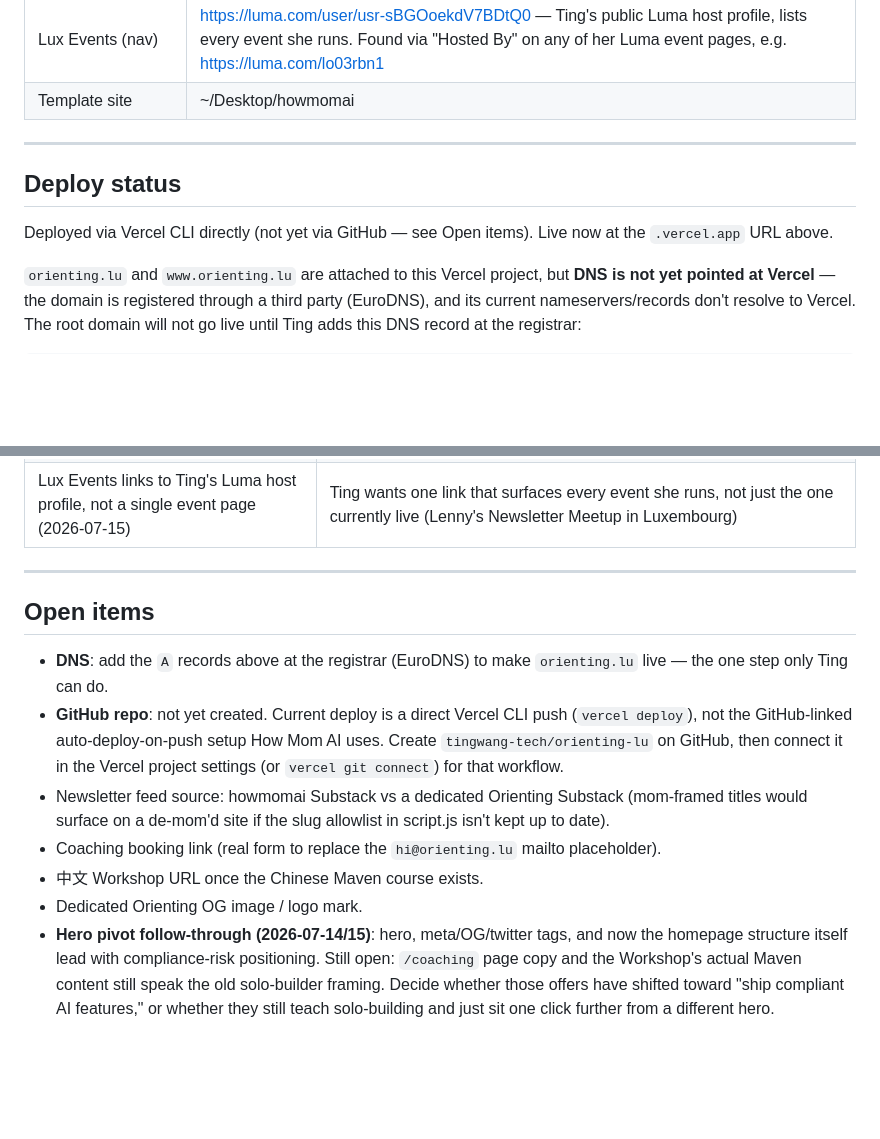
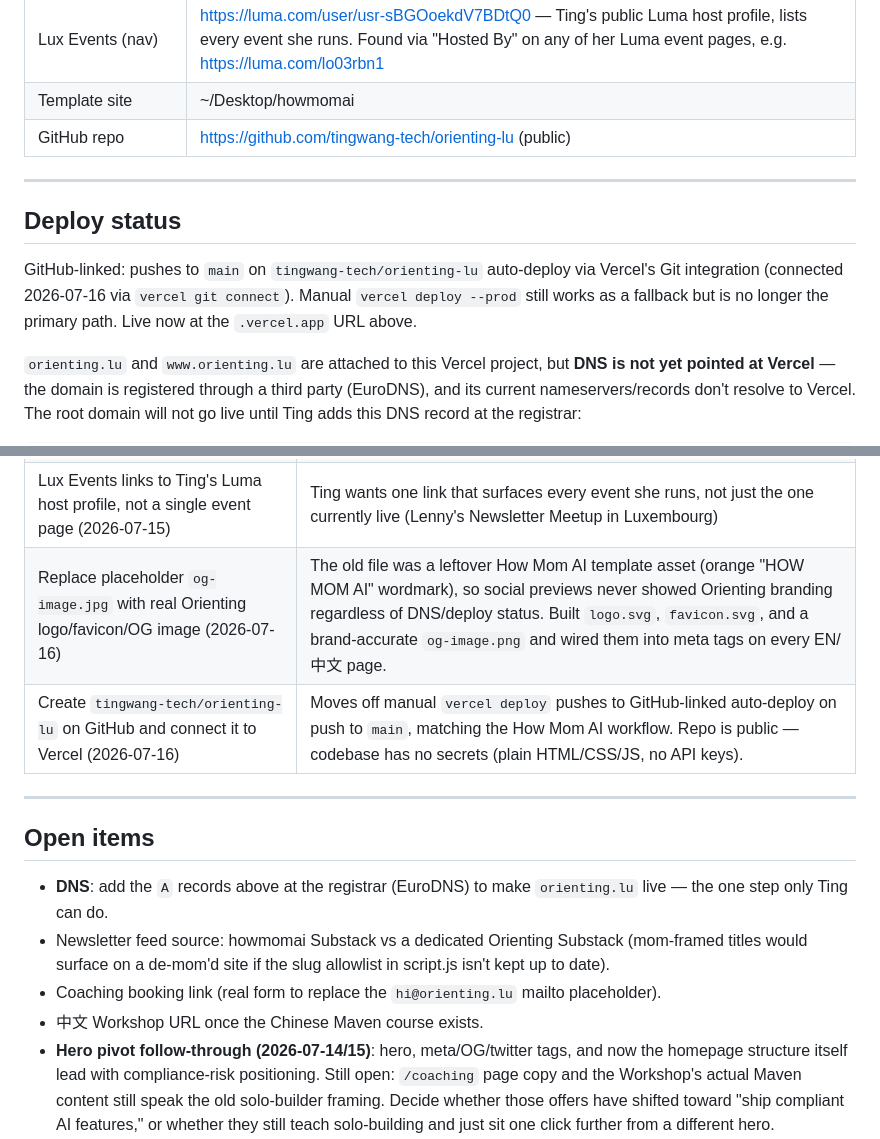
Before and after one commit to tingwang-tech/orienting-lu, a Markdown page: CLAUDE.md, 2 parts joined by grey strips. Drawn GitHub-style; blank space fills up the shorter version.

Commit message:
Document GitHub repo creation and Vercel git-connect auto-deploy setup

```diff
--- a/CLAUDE.md
+++ b/CLAUDE.md
@@ -103,12 +103,13 @@ Reuse from How Mom AI wholesale: `script.js` (cookie gate + Substack RSS + hambu
 | Products (proof, now on `/portfolio`) | https://tax.orienting.lu (Railway) · https://school.orienting.lu (Vercel, separate project `lux-school-calendar`) |
 | Lux Events (nav) | https://luma.com/user/usr-sBGOoekdV7BDtQ0 — Ting's public Luma host profile, lists every event she runs. Found via "Hosted By" on any of her Luma event pages, e.g. https://luma.com/lo03rbn1 |
 | Template site | ~/Desktop/howmomai |
+| GitHub repo | https://github.com/tingwang-tech/orienting-lu (public) |
 
 ---
 
 ## Deploy status
 
-Deployed via Vercel CLI directly (not yet via GitHub — see Open items). Live now at the `.vercel.app` URL above.
+GitHub-linked: pushes to `main` on `tingwang-tech/orienting-lu` auto-deploy via Vercel's Git integration (connected 2026-07-16 via `vercel git connect`). Manual `vercel deploy --prod` still works as a fallback but is no longer the primary path. Live now at the `.vercel.app` URL above.
 
 `orienting.lu` and `www.orienting.lu` are attached to this Vercel project, but **DNS is not yet pointed at Vercel** — the domain is registered through a third party (EuroDNS), and its current nameservers/records don't resolve to Vercel. The root domain will not go live until Ting adds this DNS record at the registrar:
 
@@ -136,17 +137,17 @@ A    www.orienting.lu    76.76.21.21
 | Cut homepage to hero + subscribe only; delete offers block, relocate proof to `/portfolio` (2026-07-15) | Ting wants a very clean, single-scroll hero page. The nav now carries the entire funnel instead of the page itself. |
 | Reorder nav to Newsletter, Live Workshop, 1:1 Coaching, Portfolio, Lux Events, About (2026-07-15) | Ting-directed reorder; Portfolio absorbs the old proof cards, Lux Events is new |
 | Lux Events links to Ting's Luma host profile, not a single event page (2026-07-15) | Ting wants one link that surfaces every event she runs, not just the one currently live (Lenny's Newsletter Meetup in Luxembourg) |
+| Replace placeholder `og-image.jpg` with real Orienting logo/favicon/OG image (2026-07-16) | The old file was a leftover How Mom AI template asset (orange "HOW MOM AI" wordmark), so social previews never showed Orienting branding regardless of DNS/deploy status. Built `logo.svg`, `favicon.svg`, and a brand-accurate `og-image.png` and wired them into meta tags on every EN/中文 page. |
+| Create `tingwang-tech/orienting-lu` on GitHub and connect it to Vercel (2026-07-16) | Moves off manual `vercel deploy` pushes to GitHub-linked auto-deploy on push to `main`, matching the How Mom AI workflow. Repo is public — codebase has no secrets (plain HTML/CSS/JS, no API keys). |
 
 ---
 
 ## Open items
 
 - **DNS**: add the `A` records above at the registrar (EuroDNS) to make `orienting.lu` live — the one step only Ting can do.
-- **GitHub repo**: not yet created. Current deploy is a direct Vercel CLI push (`vercel deploy`), not the GitHub-linked auto-deploy-on-push setup How Mom AI uses. Create `tingwang-tech/orienting-lu` on GitHub, then connect it in the Vercel project settings (or `vercel git connect`) for that workflow.
 - Newsletter feed source: howmomai Substack vs a dedicated Orienting Substack (mom-framed titles would surface on a de-mom'd site if the slug allowlist in script.js isn't kept up to date).
 - Coaching booking link (real form to replace the `hi@orienting.lu` mailto placeholder).
 - 中文 Workshop URL once the Chinese Maven course exists.
-- Dedicated Orienting OG image / logo mark.
 - **Hero pivot follow-through (2026-07-14/15)**: hero, meta/OG/twitter tags, and now the homepage structure itself lead with compliance-risk positioning. Still open: `/coaching` page copy and the Workshop's actual Maven content still speak the old solo-builder framing. Decide whether those offers have shifted toward "ship compliant AI features," or whether they still teach solo-building and just sit one click further from a different hero.
 - **Dead CSS**: `.offers` / `.offer-card` styles in `style.css` are now unused (the offers block was deleted, not relocated). Low priority cleanup.
 - Consider whether `/portfolio` deserves its own OG image/description distinct from the homepage's, now that it's a standalone destination instead of a homepage section.
```
